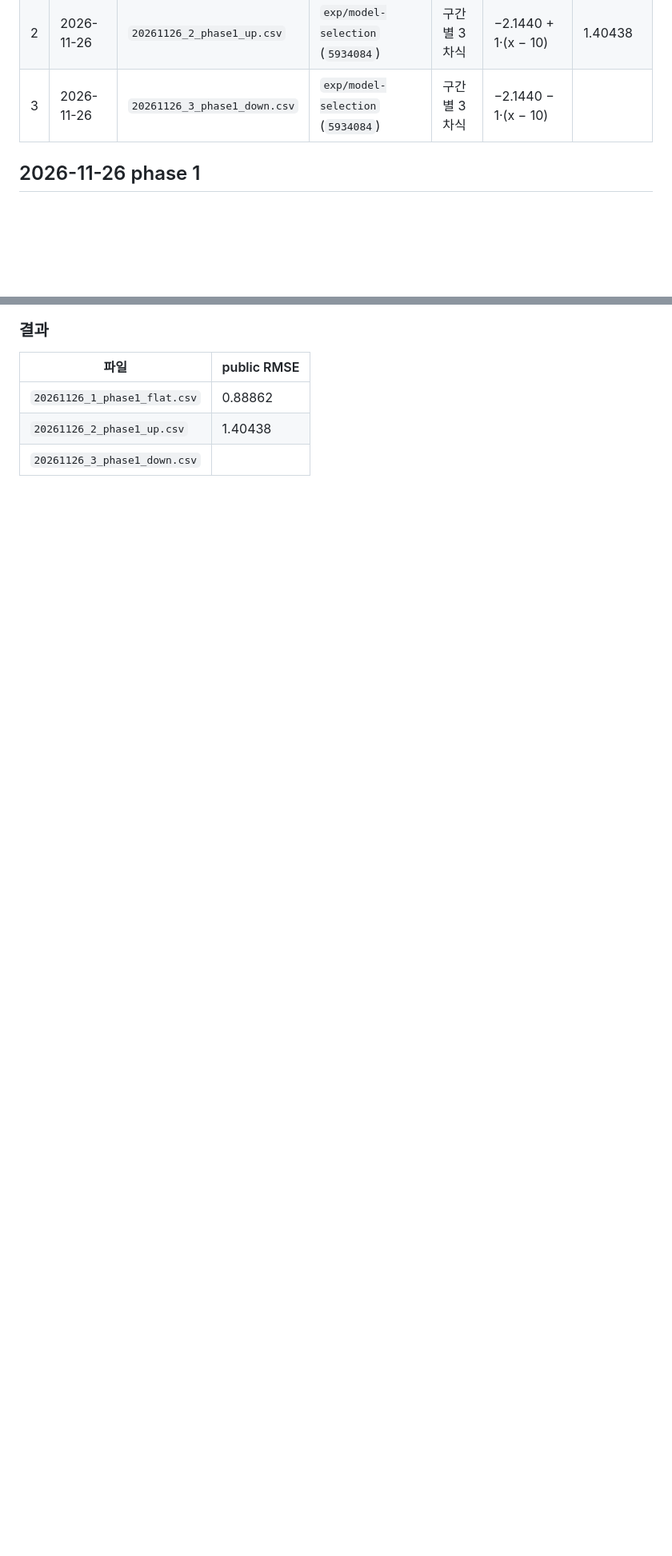
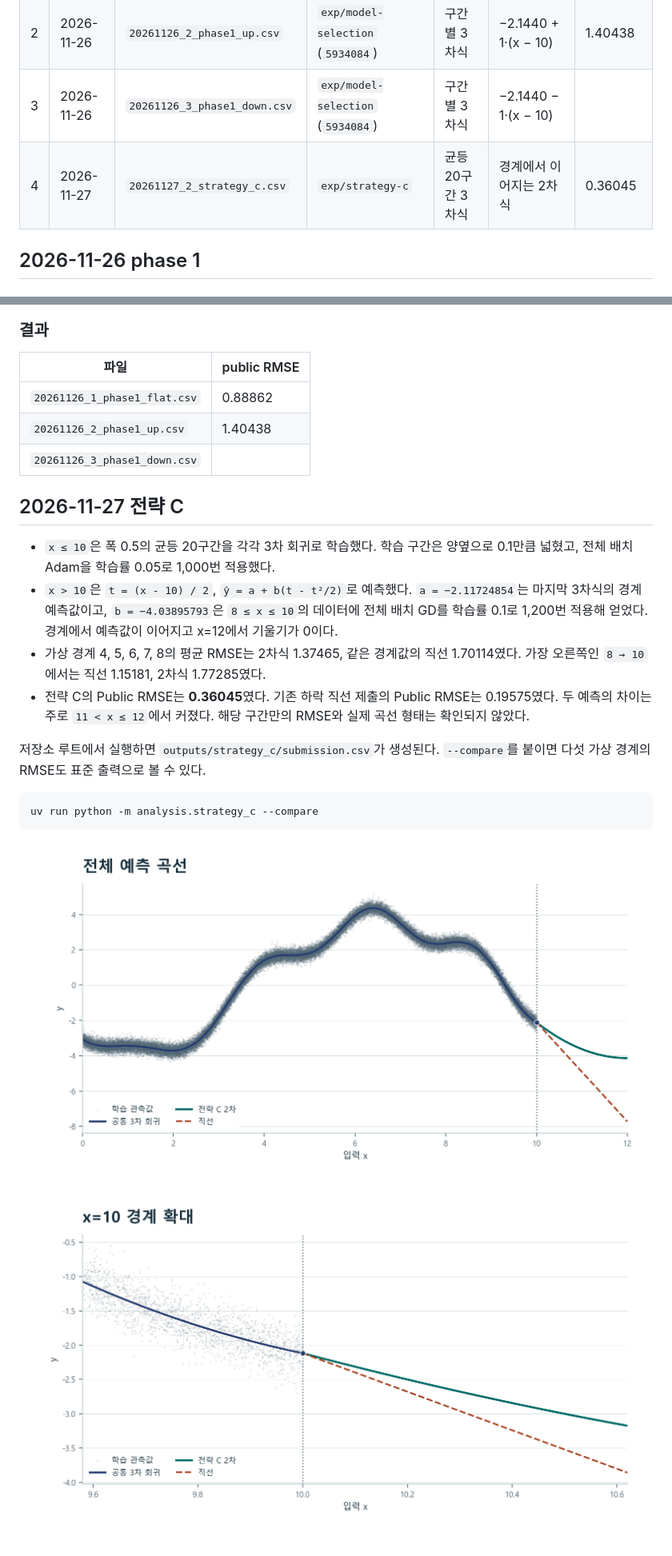
Before and after one commit to CharlieJ515/NumericalAnalysisTeamProject, a Markdown page: submissions/log.md, 2 parts joined by grey strips. Shown at 80% size. GitHub-like rendering; pictures changed too: submissions/figures/20261127_2_strategy_c.png (added), submissions/figures/20261127_2_strategy_c_boundary.png (added); blank space fills up the shorter version.

````diff
--- a/submissions/log.md
+++ b/submissions/log.md
@@ -10,6 +10,7 @@
 | 1 | 2026-11-26 | `20261126_1_phase1_flat.csv` | `exp/model-selection` (`5934084`) | 구간별 3차식 | −2.1440 | 0.88862 |
 | 2 | 2026-11-26 | `20261126_2_phase1_up.csv` | `exp/model-selection` (`5934084`) | 구간별 3차식 | −2.1440 + 1·(x − 10) | 1.40438 |
 | 3 | 2026-11-26 | `20261126_3_phase1_down.csv` | `exp/model-selection` (`5934084`) | 구간별 3차식 | −2.1440 − 1·(x − 10) | |
+| 4 | 2026-11-27 | `20261127_2_strategy_c.csv` | `exp/strategy-c` | 균등 20구간 3차식 | 경계에서 이어지는 2차식 | 0.36045 |
 
 ## 2026-11-26 phase 1
 
@@ -35,3 +36,20 @@
 | `20261126_1_phase1_flat.csv` | 0.88862 |
 | `20261126_2_phase1_up.csv` | 1.40438 |
 | `20261126_3_phase1_down.csv` | |
+
+## 2026-11-27 전략 C
+
+- `x ≤ 10`은 폭 0.5의 균등 20구간을 각각 3차 회귀로 학습했다. 학습 구간은 양옆으로 0.1만큼 넓혔고, 전체 배치 Adam을 학습률 0.05로 1,000번 적용했다.
+- `x > 10`은 `t = (x - 10) / 2`, `ŷ = a + b(t - t²/2)`로 예측했다. `a = −2.11724854`는 마지막 3차식의 경계 예측값이고, `b = −4.03895793`은 `8 ≤ x ≤ 10`의 데이터에 전체 배치 GD를 학습률 0.1로 1,200번 적용해 얻었다. 경계에서 예측값이 이어지고 x=12에서 기울기가 0이다.
+- 가상 경계 4, 5, 6, 7, 8의 평균 RMSE는 2차식 1.37465, 같은 경계값의 직선 1.70114였다. 가장 오른쪽인 `8 → 10`에서는 직선 1.15181, 2차식 1.77285였다.
+- 전략 C의 Public RMSE는 **0.36045**였다. 기존 하락 직선 제출의 Public RMSE는 0.19575였다. 두 예측의 차이는 주로 `11 < x ≤ 12`에서 커졌다. 해당 구간만의 RMSE와 실제 곡선 형태는 확인되지 않았다.
+
+저장소 루트에서 실행하면 `outputs/strategy_c/submission.csv`가 생성된다. `--compare`를 붙이면 다섯 가상 경계의 RMSE도 표준 출력으로 볼 수 있다.
+
+```bash
+uv run python -m analysis.strategy_c --compare
+```
+
+![전략 C 전체 예측과 비교 직선](figures/20261127_2_strategy_c.png)
+
+![전략 C의 x=10 경계 확대](figures/20261127_2_strategy_c_boundary.png)
````
Also changed, not shown: 2 other files.
